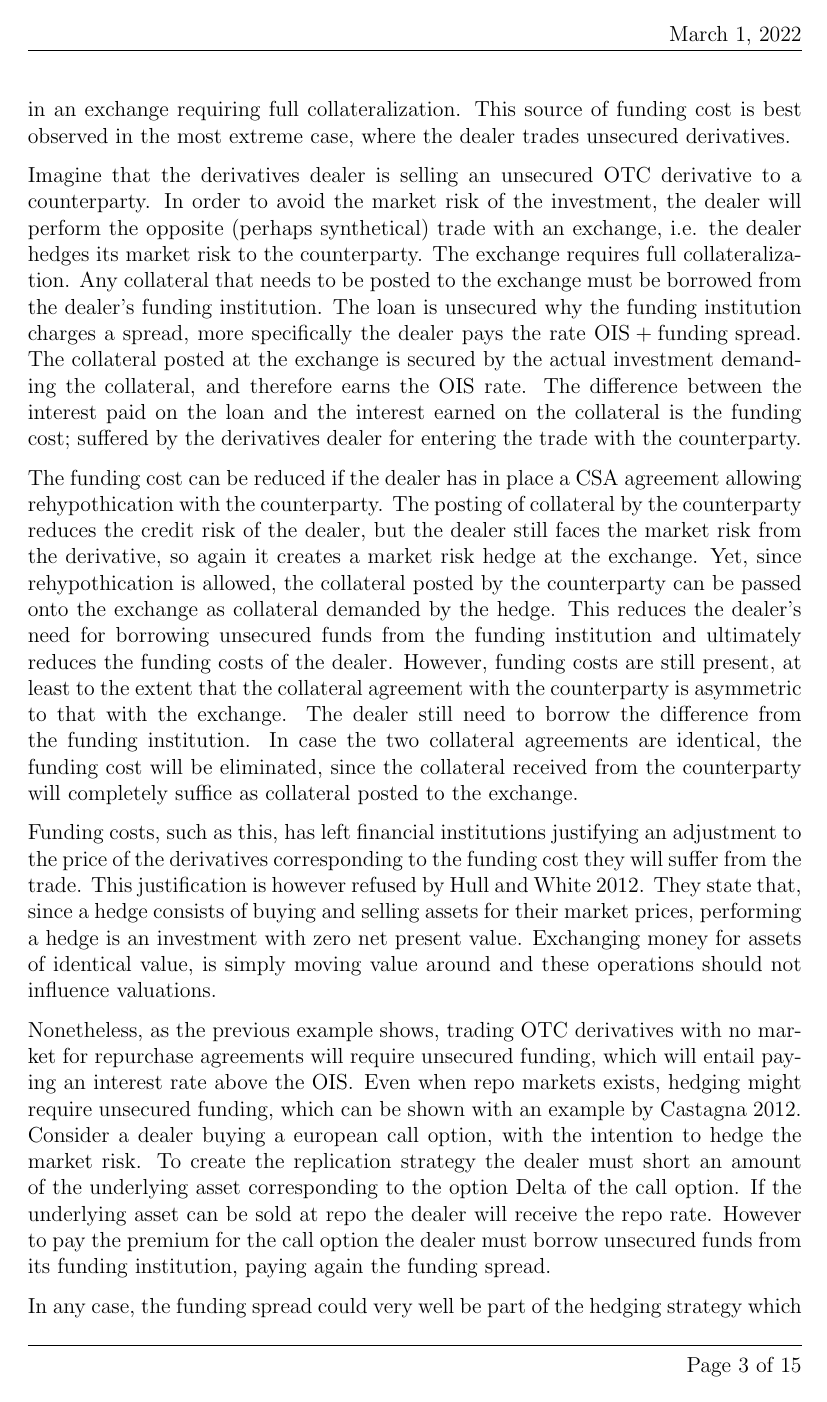
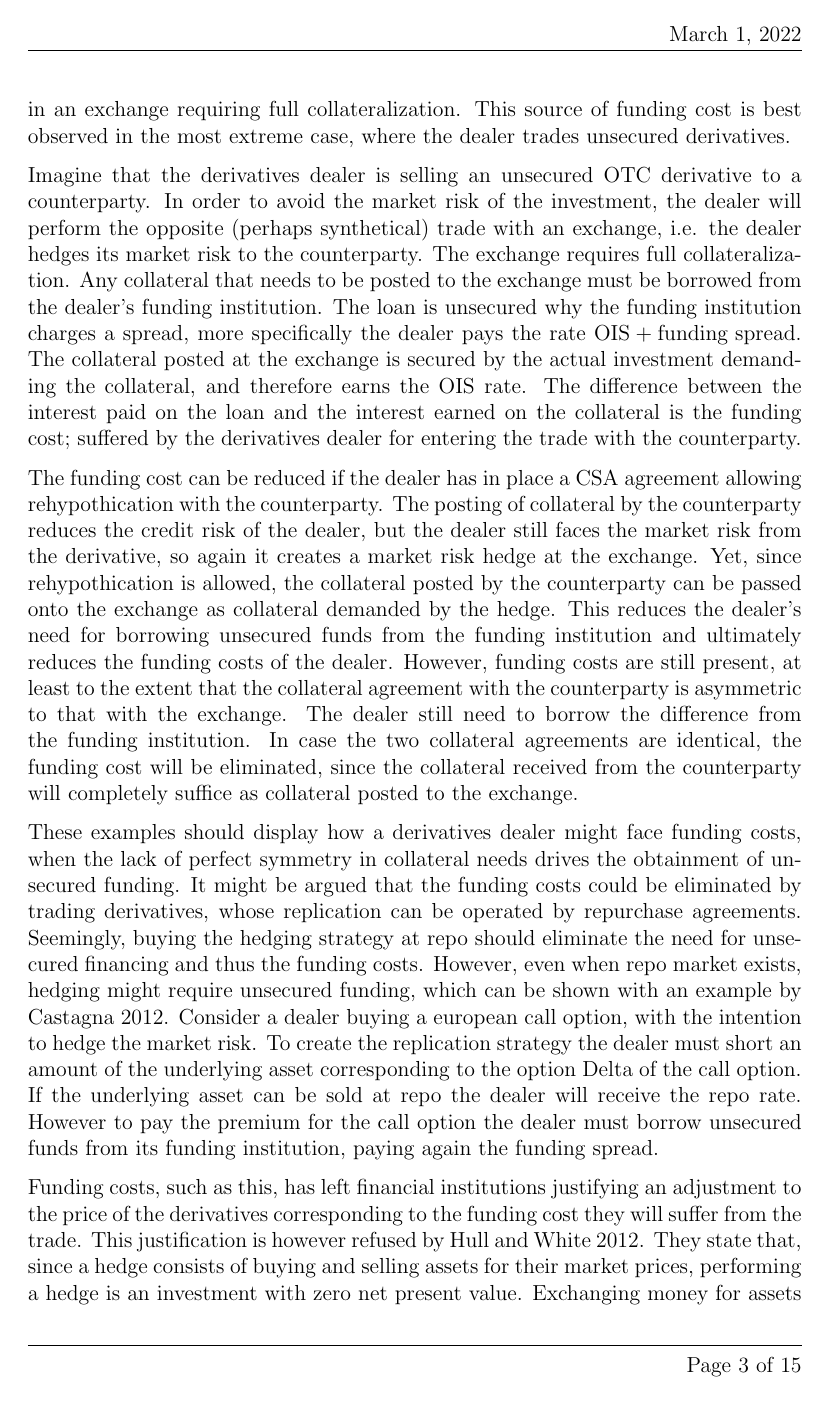
Before and after one commit to sebastianbaltser/master-thesis, a LaTeX thesis (thesis/main.tex, which reads thesis/content/body-matter/fva-debate/sources-of-funding-costs.tex): page 3 of 15. Compiled offline with pdfLaTeX.

Commit message:
Add example of funding costs with repo

```diff
--- a/thesis/content/body-matter/fva-debate/sources-of-funding-costs.tex
+++ b/thesis/content/body-matter/fva-debate/sources-of-funding-costs.tex
@@ -44,6 +44,20 @@
         In case the two collateral agreements are identical, the funding cost will be eliminated,
         since the collateral received from the counterparty will completely suffice as collateral posted to the exchange.
 
+        These examples should display how a derivatives dealer might face funding costs,
+        when the lack of perfect symmetry in collateral needs drives the obtainment of unsecured funding.
+        It might be argued that the funding costs could be eliminated by trading derivatives,
+        whose replication can be operated by repurchase agreements.
+        Seemingly, buying the hedging strategy at repo should eliminate the need for unsecured financing
+        and thus the funding costs.
+        However, even when repo market exists, hedging might require unsecured funding,
+        which can be shown with an example by \cite{Castagna2012FVA}.
+        Consider a dealer buying a european call option, with the intention to hedge the market risk.
+        To create the replication strategy the dealer must short an amount of the underlying asset corresponding to the option Delta of the call option.
+        If the underlying asset can be sold at repo the dealer will receive the repo rate.
+        However to pay the premium for the call option the dealer must borrow unsecured funds from its funding institution,
+        paying again the funding spread.
+
         Funding costs, such as this, has left financial institutions justifying an adjustment to the price of the derivatives
         corresponding to the funding cost they will suffer from the trade.
         This justification is however refused by \cite{HullWhite2012FVA}.
@@ -51,18 +65,6 @@
         performing a hedge is an investment with zero net present value.
         Exchanging money for assets of identical value,
         is simply moving value around and these operations should not influence valuations.
-
-        Nonetheless, as the previous example shows,
-        trading OTC derivatives with no market for repurchase agreements will require unsecured funding,
-        which will entail paying an interest rate above the \OIS/.
-        Even when repo markets exists, hedging might require unsecured funding,
-        which can be shown with an example by \cite{Castagna2012FVA}.
-        Consider a dealer buying a european call option,
-        with the intention to hedge the market risk.
-        To create the replication strategy the dealer must short an amount of the underlying asset corresponding to the option Delta of the call option.
-        If the underlying asset can be sold at repo the dealer will receive the repo rate.
-        However to pay the premium for the call option the dealer must borrow unsecured funds from its funding institution,
-        paying again the funding spread.
 
         In any case,
         the funding spread could very well be part of the hedging strategy which makes it undeniable for dealers when performing valuation of the initial investments.
```
